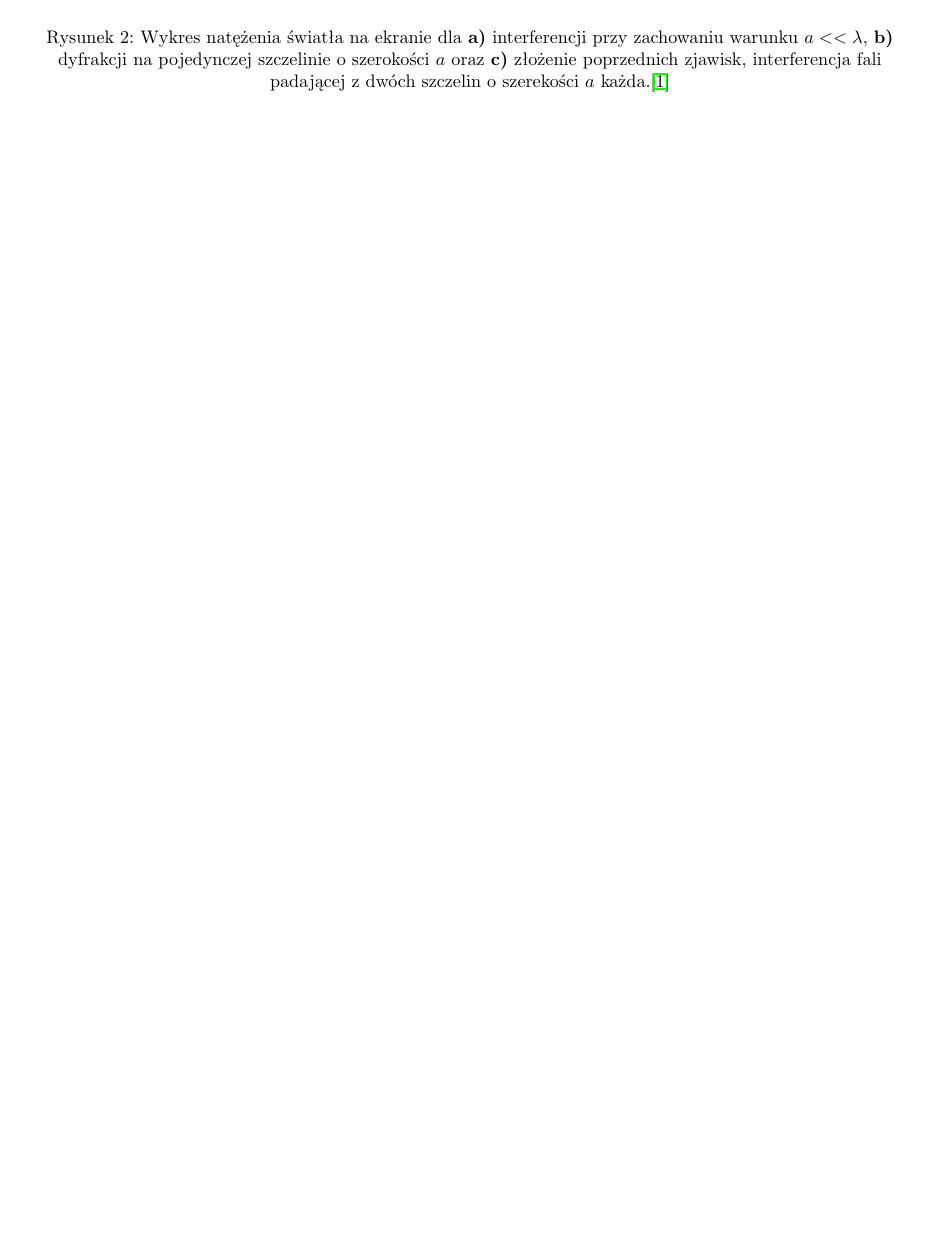
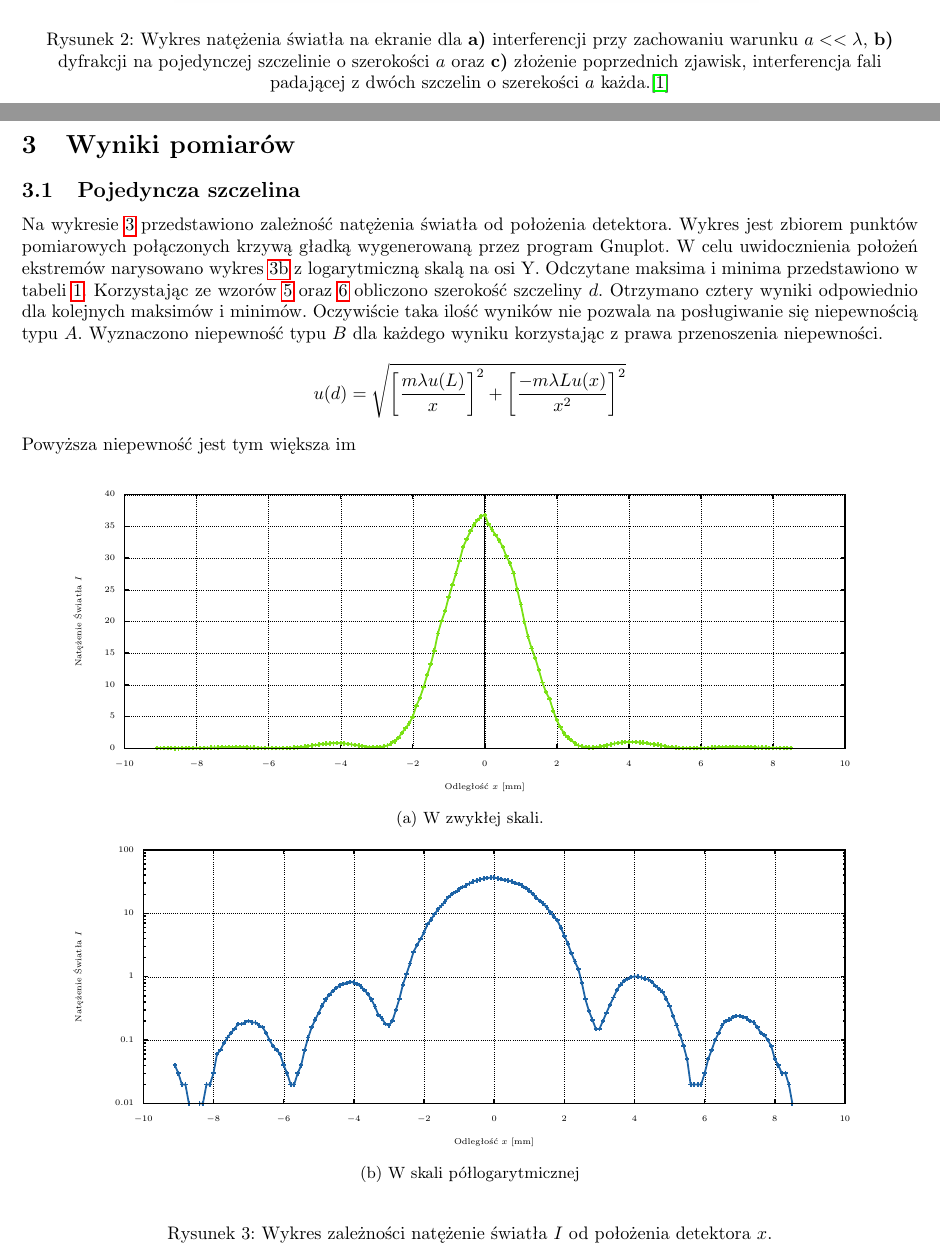
Before and after one commit to zuziakaxel/FIZA03071, a LaTeX paper (FIZA03071.tex, which reads jedna_szczelina.tex, jedna_szczelina_log.tex): part of page 3 of 3 before the commit and two parts of pages 3 and 4 of 5 after it, the two joined at a grey line, cut so that both start at the same text, the shorter picture padded with empty space. Compiled offline with pdfLaTeX.

Commit message:
dodałem wykres + troche tekstu jutro dokoncze

```diff
--- a/FIZA03071.tex
+++ b/FIZA03071.tex
@@ -149,4 +160,33 @@ I(x) = I_0\Big(\frac{\sin \alpha}{\alpha}\Big)^2(\cos \beta)^2   \\
 \end{figure}
 
 \newpage
+\section{Wyniki pomiarów}
+\subsection{Pojedyncza szczelina}
+Na wykresie \ref{jedna_szczelina_calosc} przedstawiono zależność natężenia światła od położenia detektora. Wykres jest zbiorem punktów pomiarowych połączonych krzywą gładką wygenerowaną przez program Gnuplot. W celu uwidocznienia położeń ekstremów narysowano wykres \ref{jedna_szczelina_log} z logarytmiczną skalą na osi Y. Odczytane maksima i minima przedstawiono w tabeli \ref{jedna_szczelina_tab_maks}. Korzystając ze wzorów \ref{pozycja_maks_jedna_szczelina_min} oraz \ref{pozycja_maks_jedna_szczelina_max} obliczono szerokość szczeliny $d$. Otrzymano cztery wyniki odpowiednio dla kolejnych maksimów i minimów. Oczywiście taka ilość wyników nie pozwala na posługiwanie się niepewnością typu $A$. Wyznaczono niepewność typu $B$ dla każdego wyniku korzystając z prawa przenoszenia niepewności.
+\begin{equation*}
+	u(d) = \sqrt{\left[\frac{m\lambda u(L)}{x} \right]^2 + \left[\frac{-m\lambda L u(x)}{x^2} \right]^2}
+\end{equation*}
+Powyższa niepewność jest tym większa im
+\begin{figure}[h!]
+        \centering
+        \begin{subfigure}[b]{\textwidth}
+			\fontsize{6}{8}\selectfont % zmniejszam czcionke
+			\centering
+			\resizebox{0.9\textwidth}{!}{\input{jedna_szczelina}}
+			\caption{W zwykłej skali.}
+			\label{jedna_szczelina}
+        \end{subfigure}%
+        ~ %add desired spacing between images, e. g. ~, \quad, \qquad, \hfill etc.
+          %(or a blank line to force the subfigure onto a new line)
 
+        \begin{subfigure}[b]{\textwidth}
+			\fontsize{6}{8}\selectfont % zmniejszam czcionke
+			\centering
+			\resizebox{0.9\textwidth}{!}{\input{jedna_szczelina_log}}
+			\caption{W skali półlogarytmicznej}
+			\label{jedna_szczelina_log}
+        \end{subfigure}
+        ~ %add desired spacing between images, e. g. ~, \quad, \qquad, \hfill etc.
+          %(or a blank line to force the subfigure onto a new line)
+        \caption{Wykres zależności natężenie światła $I$ od położenia detektora $x$.}\label{jedna_szczelina_calosc}
+\end{figure}
@@ -153,3 +209,4 @@ I(x) = I_0\Big(\frac{\sin \alpha}{\alpha}\Big)^2(\cos \beta)^2   \\
+\newpage
 %%%%%%%%%%%% BIBLIOGRAFIA %%%%%%%%%%%%
 \begin{thebibliography}{9}
 
--- /dev/null
+++ b/jedna_szczelina.tex
@@ -0,0 +1,126 @@
+% GNUPLOT: LaTeX picture with Postscript
+\begingroup
+  \makeatletter
+  \providecommand\color[2][]{%
+    \GenericError{(gnuplot) \space\space\space\@spaces}{%
+      Package color not loaded in conjunction with
+      terminal option `colourtext'%
+    }{See the gnuplot documentation for explanation.%
+    }{Either use 'blacktext' in gnuplot or load the package
+      color.sty in LaTeX.}%
+    \renewcommand\color[2][]{}%
+  }%
+  \providecommand\includegraphics[2][]{%
+    \GenericError{(gnuplot) \space\space\space\@spaces}{%
+      Package graphicx or graphics not loaded%
+    }{See the gnuplot documentation for explanation.%
+    }{The gnuplot epslatex terminal needs graphicx.sty or graphics.sty.}%
+    \renewcommand\includegraphics[2][]{}%
+  }%
+  \providecommand\rotatebox[2]{#2}%
+  \@ifundefined{ifGPcolor}{%
+    \newif\ifGPcolor
+    \GPcolortrue
+  }{}%
+  \@ifundefined{ifGPblacktext}{%
+    \newif\ifGPblacktext
+    \GPblacktextfalse
+  }{}%
+  % define a \g@addto@macro without @ in the name:
+  \let\gplgaddtomacro\g@addto@macro
+  % define empty templates for all commands taking text:
+  \gdef\gplbacktext{}%
+  \gdef\gplfronttext{}%
+  \makeatother
+  \ifGPblacktext
+    % no textcolor at all
+    \def\colorrgb#1{}%
+    \def\colorgray#1{}%
+  \else
+    % gray or color?
+    \ifGPcolor
+      \def\colorrgb#1{\color[rgb]{#1}}%
+      \def\colorgray#1{\color[gray]{#1}}%
+      \expandafter\def\csname LTw\endcsname{\color{white}}%
+      \expandafter\def\csname LTb\endcsname{\color{black}}%
+      \expandafter\def\csname LTa\endcsname{\color{black}}%
+      \expandafter\def\csname LT0\endcsname{\color[rgb]{1,0,0}}%
+      \expandafter\def\csname LT1\endcsname{\color[rgb]{0,1,0}}%
+      \expandafter\def\csname LT2\endcsname{\color[rgb]{0,0,1}}%
+      \expandafter\def\csname LT3\endcsname{\color[rgb]{1,0,1}}%
+      \expandafter\def\csname LT4\endcsname{\color[rgb]{0,1,1}}%
+      \expandafter\def\csname LT5\endcsname{\color[rgb]{1,1,0}}%
+      \expandafter\def\csname LT6\endcsname{\color[rgb]{0,0,0}}%
+      \expandafter\def\csname LT7\endcsname{\color[rgb]{1,0.3,0}}%
+      \expandafter\def\csname LT8\endcsname{\color[rgb]{0.5,0.5,0.5}}%
+    \else
+      % gray
+      \def\colorrgb#1{\color{black}}%
+      \def\colorgray#1{\color[gray]{#1}}%
+      \expandafter\def\csname LTw\endcsname{\color{white}}%
+      \expandafter\def\csname LTb\endcsname{\color{black}}%
+      \expandafter\def\csname LTa\endcsname{\color{black}}%
+      \expandafter\def\csname LT0\endcsname{\color{black}}%
+      \expandafter\def\csname LT1\endcsname{\color{black}}%
+      \expandafter\def\csname LT2\endcsname{\color{black}}%
+      \expandafter\def\csname LT3\endcsname{\color{black}}%
+      \expandafter\def\csname LT4\endcsname{\color{black}}%
+      \expandafter\def\csname LT5\endcsname{\color{black}}%
+      \expandafter\def\csname LT6\endcsname{\color{black}}%
+      \expandafter\def\csname LT7\endcsname{\color{black}}%
+      \expandafter\def\csname LT8\endcsname{\color{black}}%
+    \fi
+  \fi
+  \setlength{\unitlength}{0.0500bp}%
+  \begin{picture}(11338.00,4534.00)%
+    \gplgaddtomacro\gplbacktext{%
+      \csname LTb\endcsname%
+      \put(682,704){\makebox(0,0)[r]{\strut{}$0$}}%
+      \csname LTb\endcsname%
+      \put(682,1150){\makebox(0,0)[r]{\strut{}$5$}}%
+      \csname LTb\endcsname%
+      \put(682,1595){\makebox(0,0)[r]{\strut{}$10$}}%
+      \csname LTb\endcsname%
+      \put(682,2041){\makebox(0,0)[r]{\strut{}$15$}}%
+      \csname LTb\endcsname%
+      \put(682,2487){\makebox(0,0)[r]{\strut{}$20$}}%
+      \csname LTb\endcsname%
+      \put(682,2932){\makebox(0,0)[r]{\strut{}$25$}}%
+      \csname LTb\endcsname%
+      \put(682,3378){\makebox(0,0)[r]{\strut{}$30$}}%
+      \csname LTb\endcsname%
+      \put(682,3823){\makebox(0,0)[r]{\strut{}$35$}}%
+      \csname LTb\endcsname%
+      \put(682,4269){\makebox(0,0)[r]{\strut{}$40$}}%
+      \csname LTb\endcsname%
+      \put(814,484){\makebox(0,0){\strut{}$-10$}}%
+      \csname LTb\endcsname%
+      \put(1827,484){\makebox(0,0){\strut{}$-8$}}%
+      \csname LTb\endcsname%
+      \put(2839,484){\makebox(0,0){\strut{}$-6$}}%
+      \csname LTb\endcsname%
+      \put(3852,484){\makebox(0,0){\strut{}$-4$}}%
+      \csname LTb\endcsname%
+      \put(4865,484){\makebox(0,0){\strut{}$-2$}}%
+      \csname LTb\endcsname%
+      \put(5878,484){\makebox(0,0){\strut{}$0$}}%
+      \csname LTb\endcsname%
+      \put(6890,484){\makebox(0,0){\strut{}$2$}}%
+      \csname LTb\endcsname%
+      \put(7903,484){\makebox(0,0){\strut{}$4$}}%
+      \csname LTb\endcsname%
+      \put(8916,484){\makebox(0,0){\strut{}$6$}}%
+      \csname LTb\endcsname%
+      \put(9928,484){\makebox(0,0){\strut{}$8$}}%
+      \csname LTb\endcsname%
+      \put(10941,484){\makebox(0,0){\strut{}$10$}}%
+      \put(176,2486){\rotatebox{-270}{\makebox(0,0){\strut{}Natężenie Światła $I$}}}%
+      \put(5877,154){\makebox(0,0){\strut{}Odległość $x$ [mm]}}%
+    }%
+    \gplgaddtomacro\gplfronttext{%
+    }%
+    \gplbacktext
+    \put(0,0){\includegraphics{jedna_szczelina}}%
+    \gplfronttext
+  \end{picture}%
+\endgroup
--- /dev/null
+++ b/jedna_szczelina_log.tex
@@ -0,0 +1,118 @@
+% GNUPLOT: LaTeX picture with Postscript
+\begingroup
+  \makeatletter
+  \providecommand\color[2][]{%
+    \GenericError{(gnuplot) \space\space\space\@spaces}{%
+      Package color not loaded in conjunction with
+      terminal option `colourtext'%
+    }{See the gnuplot documentation for explanation.%
+    }{Either use 'blacktext' in gnuplot or load the package
+      color.sty in LaTeX.}%
+    \renewcommand\color[2][]{}%
+  }%
+  \providecommand\includegraphics[2][]{%
+    \GenericError{(gnuplot) \space\space\space\@spaces}{%
+      Package graphicx or graphics not loaded%
+    }{See the gnuplot documentation for explanation.%
+    }{The gnuplot epslatex terminal needs graphicx.sty or graphics.sty.}%
+    \renewcommand\includegraphics[2][]{}%
+  }%
+  \providecommand\rotatebox[2]{#2}%
+  \@ifundefined{ifGPcolor}{%
+    \newif\ifGPcolor
+    \GPcolortrue
+  }{}%
+  \@ifundefined{ifGPblacktext}{%
+    \newif\ifGPblacktext
+    \GPblacktextfalse
+  }{}%
+  % define a \g@addto@macro without @ in the name:
+  \let\gplgaddtomacro\g@addto@macro
+  % define empty templates for all commands taking text:
+  \gdef\gplbacktext{}%
+  \gdef\gplfronttext{}%
+  \makeatother
+  \ifGPblacktext
+    % no textcolor at all
+    \def\colorrgb#1{}%
+    \def\colorgray#1{}%
+  \else
+    % gray or color?
+    \ifGPcolor
+      \def\colorrgb#1{\color[rgb]{#1}}%
+      \def\colorgray#1{\color[gray]{#1}}%
+      \expandafter\def\csname LTw\endcsname{\color{white}}%
+      \expandafter\def\csname LTb\endcsname{\color{black}}%
+      \expandafter\def\csname LTa\endcsname{\color{black}}%
+      \expandafter\def\csname LT0\endcsname{\color[rgb]{1,0,0}}%
+      \expandafter\def\csname LT1\endcsname{\color[rgb]{0,1,0}}%
+      \expandafter\def\csname LT2\endcsname{\color[rgb]{0,0,1}}%
+      \expandafter\def\csname LT3\endcsname{\color[rgb]{1,0,1}}%
+      \expandafter\def\csname LT4\endcsname{\color[rgb]{0,1,1}}%
+      \expandafter\def\csname LT5\endcsname{\color[rgb]{1,1,0}}%
+      \expandafter\def\csname LT6\endcsname{\color[rgb]{0,0,0}}%
+      \expandafter\def\csname LT7\endcsname{\color[rgb]{1,0.3,0}}%
+      \expandafter\def\csname LT8\endcsname{\color[rgb]{0.5,0.5,0.5}}%
+    \else
+      % gray
+      \def\colorrgb#1{\color{black}}%
+      \def\colorgray#1{\color[gray]{#1}}%
+      \expandafter\def\csname LTw\endcsname{\color{white}}%
+      \expandafter\def\csname LTb\endcsname{\color{black}}%
+      \expandafter\def\csname LTa\endcsname{\color{black}}%
+      \expandafter\def\csname LT0\endcsname{\color{black}}%
+      \expandafter\def\csname LT1\endcsname{\color{black}}%
+      \expandafter\def\csname LT2\endcsname{\color{black}}%
+      \expandafter\def\csname LT3\endcsname{\color{black}}%
+      \expandafter\def\csname LT4\endcsname{\color{black}}%
+      \expandafter\def\csname LT5\endcsname{\color{black}}%
+      \expandafter\def\csname LT6\endcsname{\color{black}}%
+      \expandafter\def\csname LT7\endcsname{\color{black}}%
+      \expandafter\def\csname LT8\endcsname{\color{black}}%
+    \fi
+  \fi
+  \setlength{\unitlength}{0.0500bp}%
+  \begin{picture}(11338.00,4534.00)%
+    \gplgaddtomacro\gplbacktext{%
+      \csname LTb\endcsname%
+      \put(946,704){\makebox(0,0)[r]{\strut{}$0.01$}}%
+      \csname LTb\endcsname%
+      \put(946,1595){\makebox(0,0)[r]{\strut{}$0.1$}}%
+      \csname LTb\endcsname%
+      \put(946,2487){\makebox(0,0)[r]{\strut{}$1$}}%
+      \csname LTb\endcsname%
+      \put(946,3378){\makebox(0,0)[r]{\strut{}$10$}}%
+      \csname LTb\endcsname%
+      \put(946,4269){\makebox(0,0)[r]{\strut{}$100$}}%
+      \csname LTb\endcsname%
+      \put(1078,484){\makebox(0,0){\strut{}$-10$}}%
+      \csname LTb\endcsname%
+      \put(2064,484){\makebox(0,0){\strut{}$-8$}}%
+      \csname LTb\endcsname%
+      \put(3051,484){\makebox(0,0){\strut{}$-6$}}%
+      \csname LTb\endcsname%
+      \put(4037,484){\makebox(0,0){\strut{}$-4$}}%
+      \csname LTb\endcsname%
+      \put(5023,484){\makebox(0,0){\strut{}$-2$}}%
+      \csname LTb\endcsname%
+      \put(6010,484){\makebox(0,0){\strut{}$0$}}%
+      \csname LTb\endcsname%
+      \put(6996,484){\makebox(0,0){\strut{}$2$}}%
+      \csname LTb\endcsname%
+      \put(7982,484){\makebox(0,0){\strut{}$4$}}%
+      \csname LTb\endcsname%
+      \put(8968,484){\makebox(0,0){\strut{}$6$}}%
+      \csname LTb\endcsname%
+      \put(9955,484){\makebox(0,0){\strut{}$8$}}%
+      \csname LTb\endcsname%
+      \put(10941,484){\makebox(0,0){\strut{}$10$}}%
+      \put(176,2486){\rotatebox{-270}{\makebox(0,0){\strut{}Natężenie Światła $I$}}}%
+      \put(6009,154){\makebox(0,0){\strut{}Odległość $x$ [mm]}}%
+    }%
+    \gplgaddtomacro\gplfronttext{%
+    }%
+    \gplbacktext
+    \put(0,0){\includegraphics{jedna_szczelina_log}}%
+    \gplfronttext
+  \end{picture}%
+\endgroup
```
Also changed, not shown: jedna_szczelina.dat (added, +178 -0 lines), FIZA03071.pdf (added), jedna_szczelina.eps (added), jedna_szczelina_log.eps (added), FIZA03071.tex (29 more changed lines), 9 other files.
